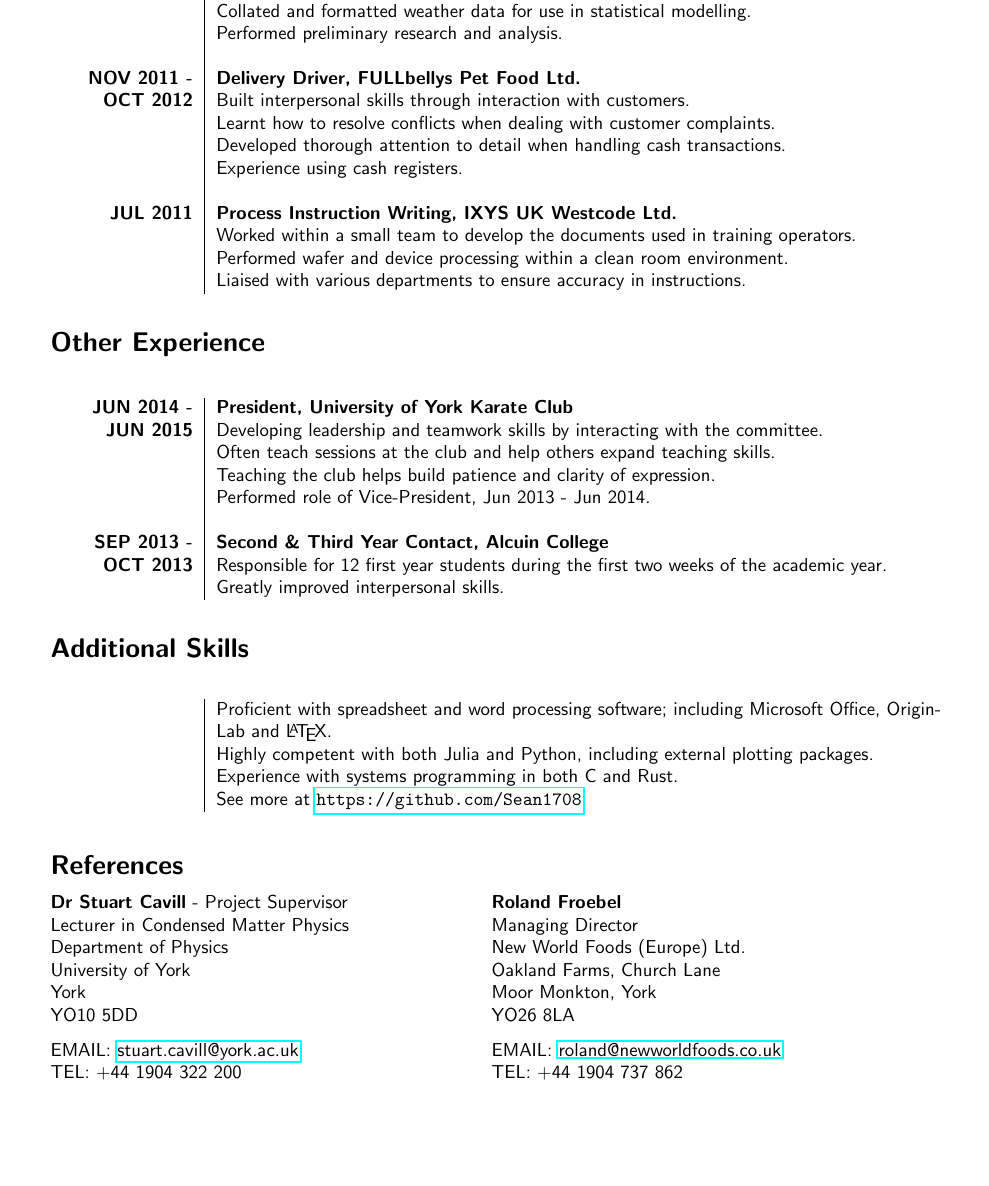
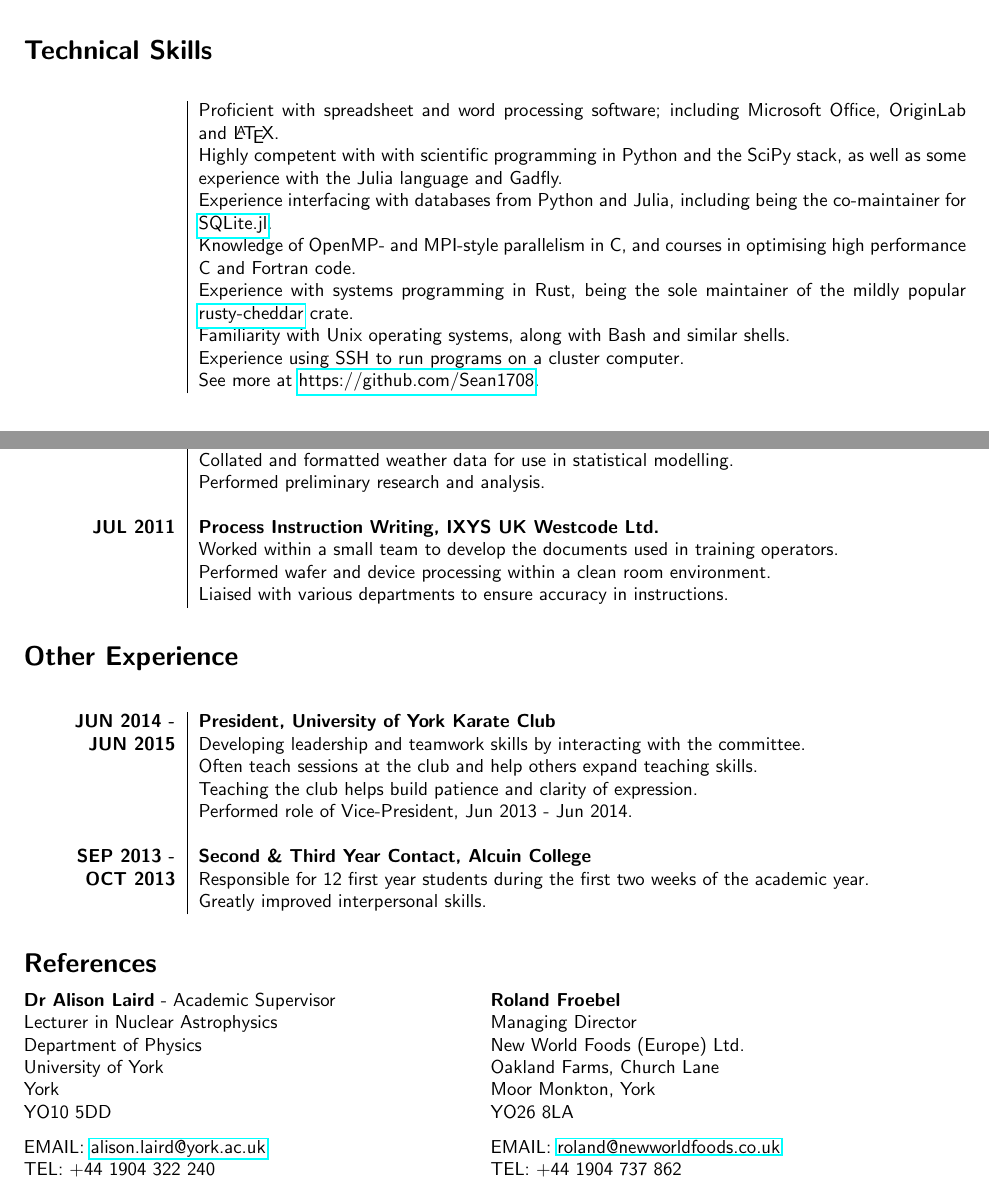
Before and after one commit to Sean1708/CV, a LaTeX CV (CV.ltx): part of page 2 of 2 before the commit and two parts of pages 1 and 2 of 2 after it, the two joined at a grey line, cut so that both start at the same text, the shorter picture padded with empty space. Compiled offline with pdfLaTeX.

Commit message:
Update CV.

```diff
--- a/CV.ltx
+++ b/CV.ltx
@@ -3,7 +3,7 @@
 \documentclass[a4paper, 10pt]{article}
 
 \usepackage[UKenglish]{babel}
-\usepackage[margin=2cm]{geometry}
+\usepackage[margin=1.5cm]{geometry}
 \usepackage{longtable}
 \usepackage{hyperref}
 \usepackage{array, xcolor}
@@ -68,6 +69,23 @@
 
     \textbf{2008 - 2010} & \textbf{The John Bentley School}\\
     10 GCSEs & Grades A*-A including Maths, Science, English and French
+\end{longtable}
+
+\section*{Technical Skills}
+\begin{longtable}{L! \VRule R}
+    & Proficient with spreadsheet and word processing software; including Microsoft Office,
+        OriginLab and \LaTeX.\\
+    & Highly competent with with scientific programming in Python and the SciPy stack, as well as
+        some experience with the Julia language and Gadfly.\\
+    & Experience interfacing with databases from Python and Julia, including being the co-maintainer
+        for \href{https://github.com/JuliaDB/SQLite.jl/}{SQLite.jl}.\\
+    & Knowledge of OpenMP- and MPI-style parallelism in C, and courses in optimising high
+        performance C and Fortran code.\\
+    & Experience with systems programming in Rust, being the sole maintainer of the mildly popular
+        \href{https://github.com/Sean1708/rusty-cheddar}{rusty-cheddar} crate.\\
+    & Familiarity with Unix operating systems, along with Bash and similar shells.\\
+    & Experience using SSH to run programs on a cluster computer.\\
+    & See more at \href{https://github.com/Sean1708}{https://github.com/Sean1708}.
 \end{longtable}
 
 \section*{Work Experience}
@@ -121,15 +139,6 @@
 
     \blank\\
 
-    \textbf{NOV 2011 -} & \textbf{Delivery Driver, FULLbellys Pet Food Ltd.}\\
-    \textbf{OCT 2012} & Built interpersonal skills through interaction with
-        customers.\\
-    & Learnt how to resolve conflicts when dealing with customer complaints.\\
-    & Developed thorough attention to detail when handling cash transactions.\\
-    & Experience using cash registers.\\
-
-    \blank\\
-
     \textbf{JUL 2011} &
         \textbf{Process Instruction Writing, IXYS UK Westcode Ltd.}\\
     & Worked within a small team to develop the documents used in training
@@ -155,26 +164,24 @@
     & Greatly improved interpersonal skills.
 \end{longtable}
 
-\section*{Additional Skills}
-\begin{longtable}{L! \VRule R}
-    & Proficient with spreadsheet and word processing software; including Microsoft Office,
-        OriginLab and \LaTeX.\\
-    & Highly competent with both Julia and Python, including external plotting
-        packages.\\
-    & Experience with systems programming in both C and Rust.\\
-    & See more at \url{https://github.com/Sean1708}.\\
-\end{longtable}
-
 \section*{References}
 \begin{minipage}[hb]{0.48\textwidth}
-    \textbf{Dr Stuart Cavill} - Project Supervisor\\
-    Lecturer in Condensed Matter Physics\\
+%    \textbf{Dr Stuart Cavill} - Project Supervisor\\
+%    Lecturer in Condensed Matter Physics\\
+%    Department of Physics\\
+%    University of York\\
+%    York\\
+%    YO10 5DD \vspace{1.5ex}\\
+%    EMAIL: \href{mailto:stuart.cavill@york.ac.uk}{stuart.cavill@york.ac.uk}\\
+%    TEL: +44 1904 322 200
+    \textbf{Dr Alison Laird} - Academic Supervisor\\
+    Lecturer in Nuclear Astrophysics\\
     Department of Physics\\
     University of York\\
     York\\
     YO10 5DD \vspace{1.5ex}\\
-    EMAIL: \href{mailto:stuart.cavill@york.ac.uk}{stuart.cavill@york.ac.uk}\\
-    TEL: +44 1904 322 200
+    EMAIL: \href{mailto:alison.laird@york.ac.uk}{alison.laird@york.ac.uk}\\
+    TEL: +44 1904 322 240
 \end{minipage}
 \begin{minipage}[hb]{0.48\textwidth}
     \textbf{Roland Froebel}\\
```
Also changed, not shown: CV.pdf, CV.ltx (5 more changed lines).
